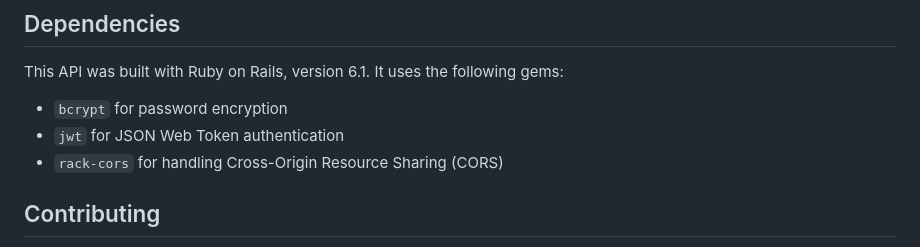
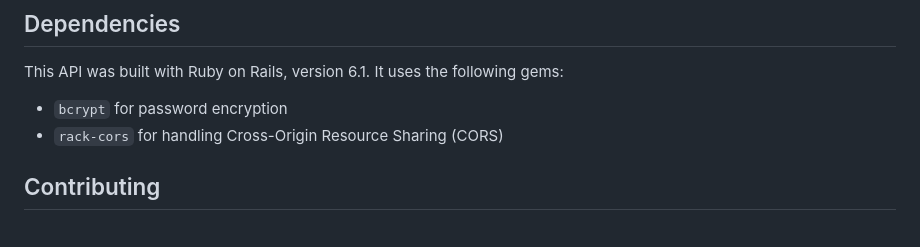
Before and after one commit to pod-club/pod-club, a Markdown page: backend/README.md, the part around the change. GitHub-like rendering.

```diff
--- a/backend/README.md
+++ b/backend/README.md
@@ -108,7 +108,6 @@ To authenticate a user and create a session, you can make a POST request to `/se
 This API was built with Ruby on Rails, version 6.1. It uses the following gems:
 
 - `bcrypt` for password encryption
-- `jwt` for JSON Web Token authentication
 - `rack-cors` for handling Cross-Origin Resource Sharing (CORS)
 
 ## Contributing
```
